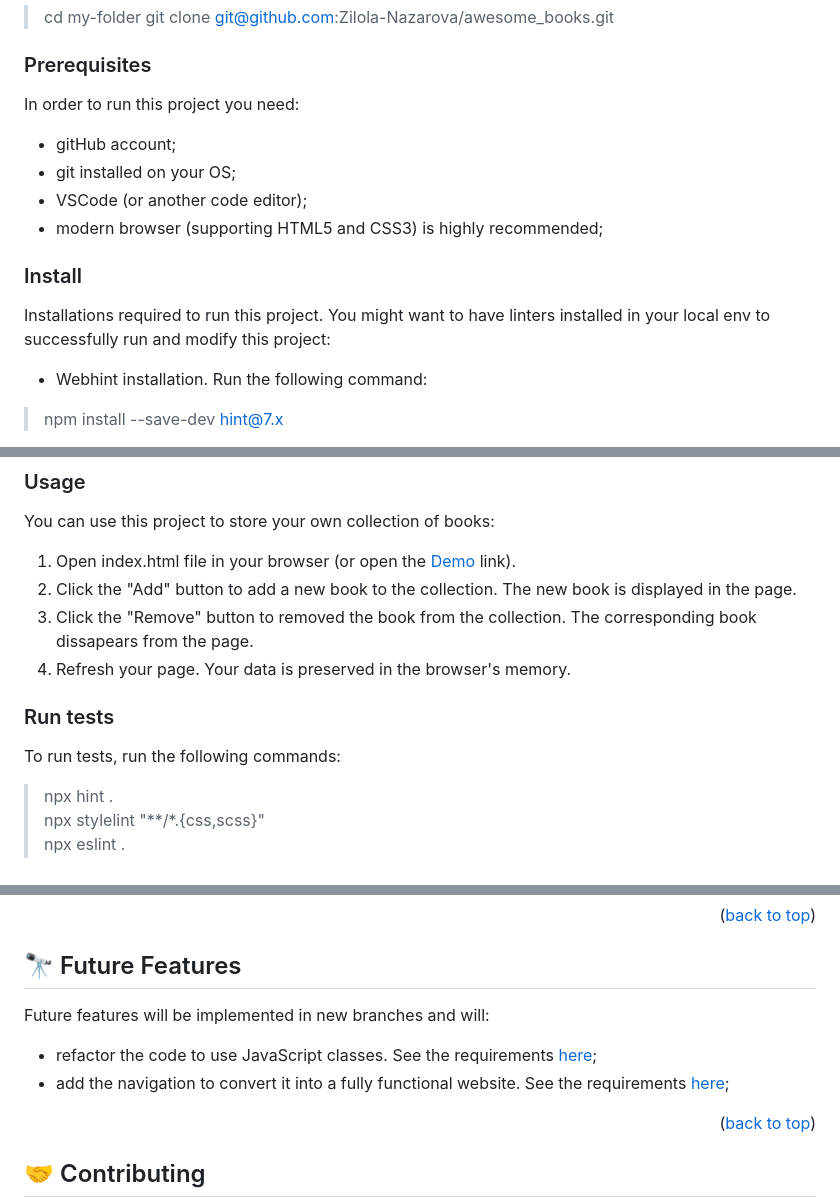
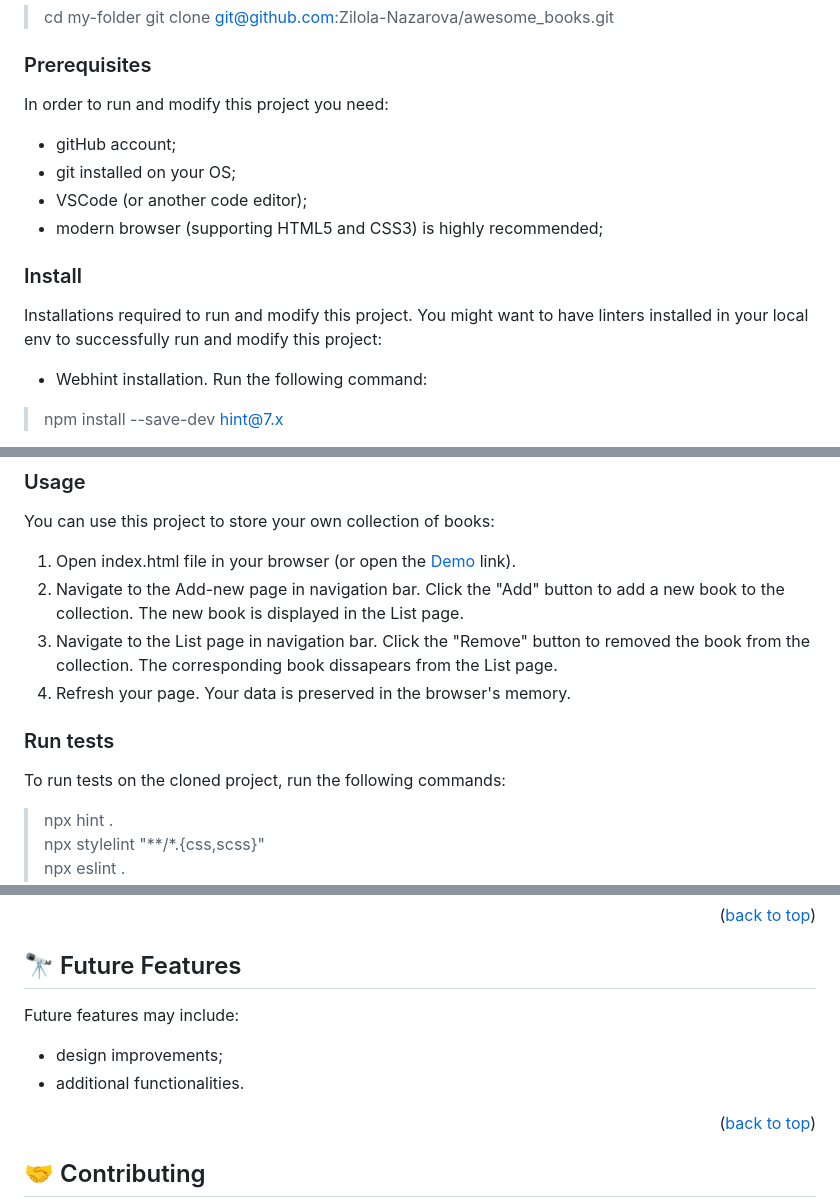
Before and after one commit to Zilola-Nazarova/awesome_books, a Markdown page: README.md, 3 parts joined by grey strips. GitHub-like rendering.

```diff
--- a/README.md
+++ b/README.md
@@ -88,7 +91,7 @@ Login to your GitHub account. Clone this repository to your desired folder:
 
 ### Prerequisites
 
-In order to run this project you need:
+In order to run and modify this project you need:
 
 - gitHub account;
 - git installed on your OS;
@@ -97,7 +100,7 @@ In order to run this project you need:
 
 ### Install
 
-Installations required to run this project. You might want to have linters installed in your local env to successfully run and modify this project:
+Installations required to run and modify this project. You might want to have linters installed in your local env to successfully run and modify this project:
 
 - Webhint installation. Run the following command:
 > npm install --save-dev hint@7.x
@@ -113,13 +116,13 @@ Installations required to run this project. You might want to have linters insta
 You can use this project to store your own collection of books:
 
 1. Open index.html file in your browser (or open the [Demo](https://zilola-nazarova.github.io/awesome_books/) link).
-2. Click the "Add" button to add a new book to the collection. The new book is displayed in the page.
-3. Click the "Remove" button to removed the book from the collection. The corresponding book dissapears from the page.
+2. Navigate to the Add-new page in navigation bar. Click the "Add" button to add a new book to the collection. The new book is displayed in the List page.
+3. Navigate to the List page in navigation bar. Click the "Remove" button to removed the book from the collection. The corresponding book dissapears from the List page.
 4. Refresh your page. Your data is preserved in the browser's memory.
 
 ### Run tests
 
-To run tests, run the following commands:
+To run tests on the cloned project, run the following commands:
 
 > npx hint .<br />
 > npx stylelint "**/*.{css,scss}" <br />
@@ -152,9 +155,9 @@ Visit this project's single-page app [here](https://zilola-nazarova.github.io/aw
 
 ## 🔭 Future Features <a name="future-features"></a>
 
-Future features will be implemented in new branches and will:
-- refactor the code to use JavaScript classes. See the requirements [here](https://github.com/microverseinc/curriculum-javascript/blob/main/books/m2_plain_js_classes_v1_1.md);
-- add the navigation to convert it into a fully functional website. See the requirements [here](https://github.com/microverseinc/curriculum-javascript/blob/main/books/m4_full_website_v1_1.md);
+Future features may include:
+- design improvements;
+- additional functionalities.
 
 <p align="right">(<a href="#readme-top">back to top</a>)</p>
 
```
Also changed, not shown: other parts of README.md (+3 -0 lines).
